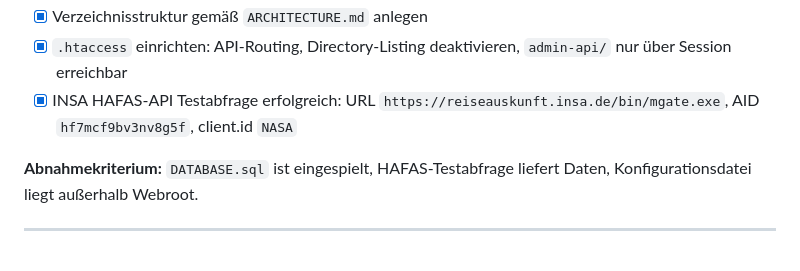
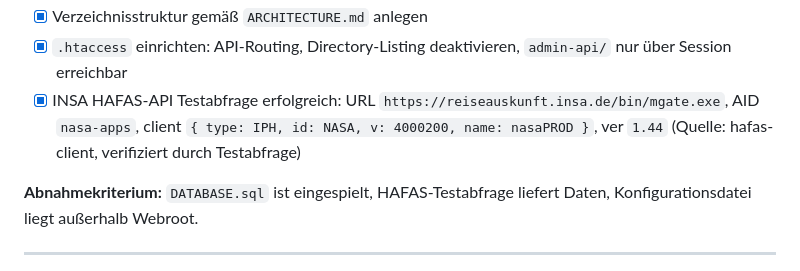
Before and after one commit to ClickKlack/MDKursTracker, a Markdown page: ROADMAP.md, the part around the change. Rendered like a GitHub page.

Commit message:
HAFAS-API-Parameter auf hafas-client-Quelle aktualisiert (nasa-apps)

```diff
--- a/ROADMAP.md
+++ b/ROADMAP.md
@@ -27,7 +27,8 @@ Anwendungscode geschrieben wird.
       `admin-api/` nur über Session erreichbar
 - [x] INSA HAFAS-API Testabfrage erfolgreich:
       URL `https://reiseauskunft.insa.de/bin/mgate.exe`,
-      AID `hf7mcf9bv3nv8g5f`, client.id `NASA`
+      AID `nasa-apps`, client `{ type: IPH, id: NASA, v: 4000200, name: nasaPROD }`, ver `1.44`
+      (Quelle: hafas-client, verifiziert durch Testabfrage)
 
 **Abnahmekriterium:** `DATABASE.sql` ist eingespielt, HAFAS-Testabfrage
 liefert Daten, Konfigurationsdatei liegt außerhalb Webroot.
```
Also changed, not shown: SPEC.md (+2 -2 lines).
